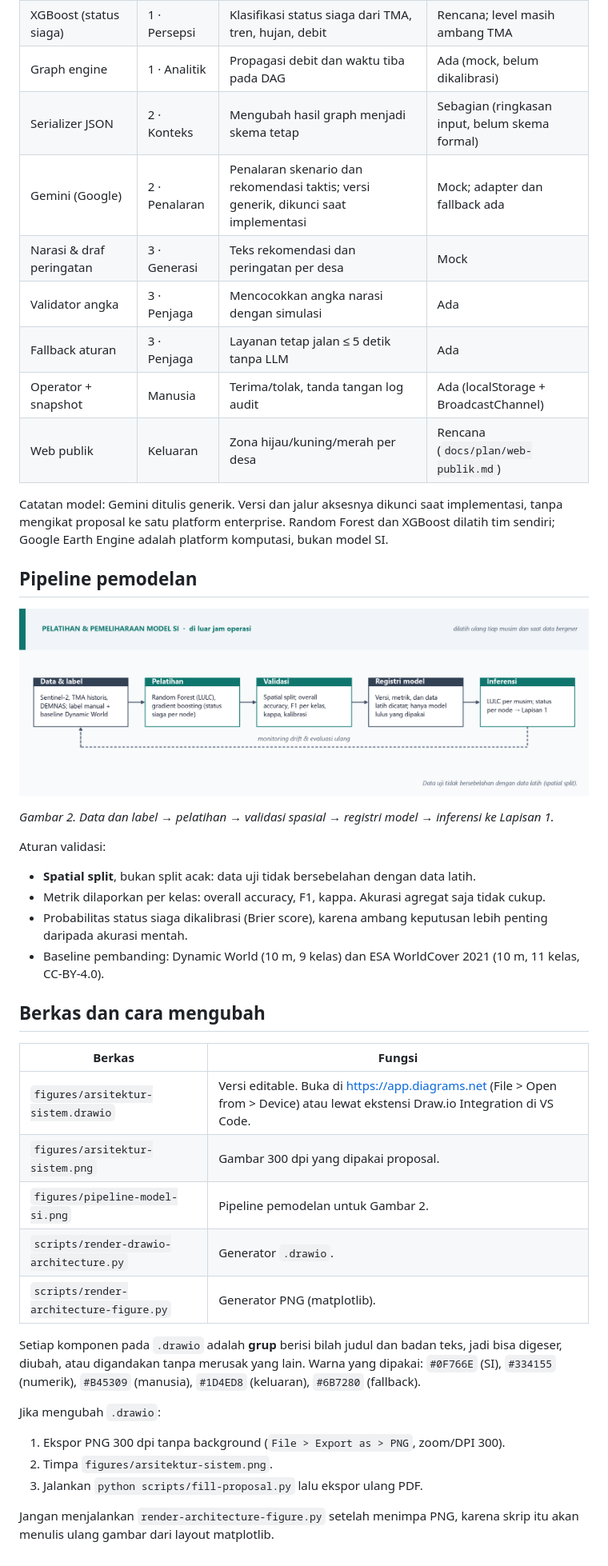
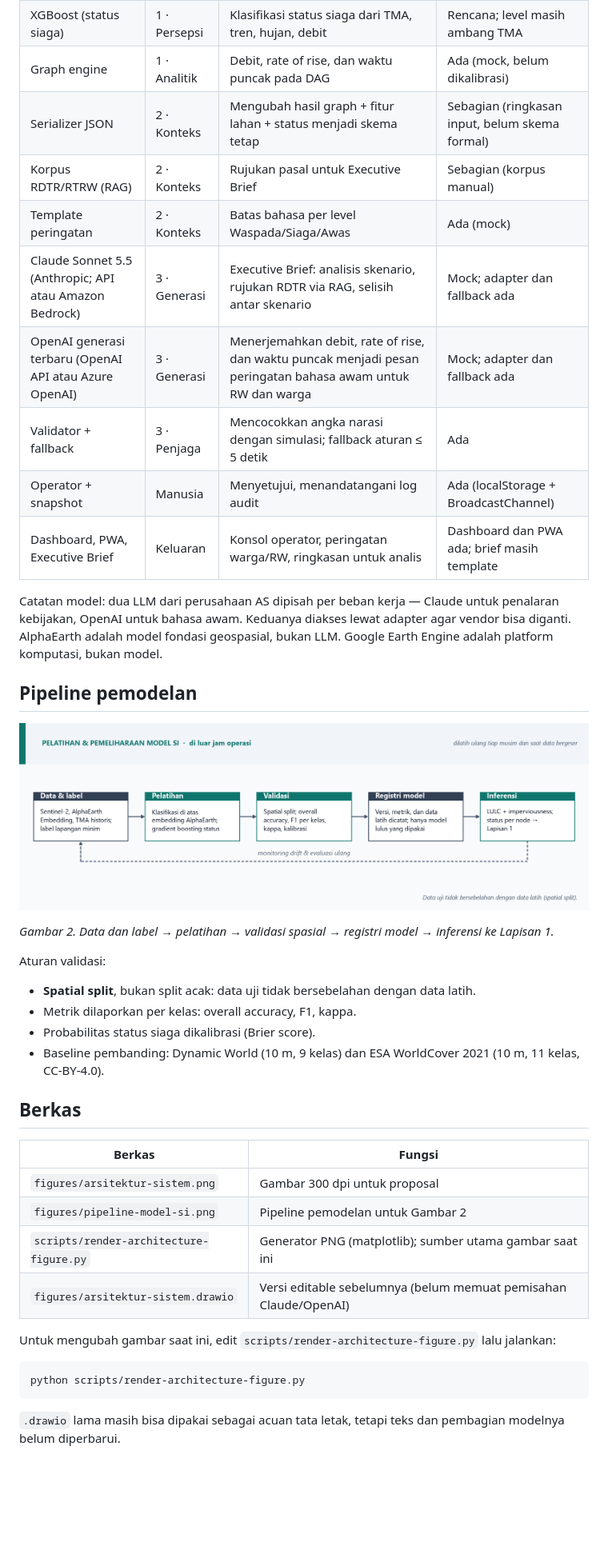
Before and after one commit to argonurcahyo/si_bridges, a Markdown page: docs/architecture/05-arsitektur-si.md, the part around one of its changes. Shown at 80% size. GitHub-like rendering; pictures changed too: docs/architecture/figures/pipeline-model-si.png; blank space fills up the shorter version.

````diff
--- a/docs/architecture/05-arsitektur-si.md
+++ b/docs/architecture/05-arsitektur-si.md
@@ -23,14 +22,15 @@ Dokumen ini menjelaskan pembagian peran SI pada HydroGraph-AI dan menjadi rujuka
 | XGBoost (status siaga) | 1 · Persepsi | Klasifikasi status siaga dari TMA, tren, hujan, debit | Rencana; level masih ambang TMA |
-| Graph engine | 1 · Analitik | Propagasi debit dan waktu tiba pada DAG | Ada (mock, belum dikalibrasi) |
-| Serializer JSON | 2 · Konteks | Mengubah hasil graph menjadi skema tetap | Sebagian (ringkasan input, belum skema formal) |
-| Gemini (Google) | 2 · Penalaran | Penalaran skenario dan rekomendasi taktis; versi generik, dikunci saat implementasi | Mock; adapter dan fallback ada |
-| Narasi & draf peringatan | 3 · Generasi | Teks rekomendasi dan peringatan per desa | Mock |
-| Validator angka | 3 · Penjaga | Mencocokkan angka narasi dengan simulasi | Ada |
-| Fallback aturan | 3 · Penjaga | Layanan tetap jalan ≤ 5 detik tanpa LLM | Ada |
-| Operator + snapshot | Manusia | Terima/tolak, tanda tangan log audit | Ada (localStorage + BroadcastChannel) |
-| Web publik | Keluaran | Zona hijau/kuning/merah per desa | Rencana (`docs/plan/web-publik.md`) |
+| Graph engine | 1 · Analitik | Debit, rate of rise, dan waktu puncak pada DAG | Ada (mock, belum dikalibrasi) |
+| Serializer JSON | 2 · Konteks | Mengubah hasil graph + fitur lahan + status menjadi skema tetap | Sebagian (ringkasan input, belum skema formal) |
+| Korpus RDTR/RTRW (RAG) | 2 · Konteks | Rujukan pasal untuk Executive Brief | Sebagian (korpus manual) |
+| Template peringatan | 2 · Konteks | Batas bahasa per level Waspada/Siaga/Awas | Ada (mock) |
+| Claude Sonnet 5.5 (Anthropic; API atau Amazon Bedrock) | 3 · Generasi | Executive Brief: analisis skenario, rujukan RDTR via RAG, selisih antar skenario | Mock; adapter dan fallback ada |
+| OpenAI generasi terbaru (OpenAI API atau Azure OpenAI) | 3 · Generasi | Menerjemahkan debit, rate of rise, dan waktu puncak menjadi pesan peringatan bahasa awam untuk RW dan warga | Mock; adapter dan fallback ada |
+| Validator + fallback | 3 · Penjaga | Mencocokkan angka narasi dengan simulasi; fallback aturan ≤ 5 detik | Ada |
+| Operator + snapshot | Manusia | Menyetujui, menandatangani log audit | Ada (localStorage + BroadcastChannel) |
+| Dashboard, PWA, Executive Brief | Keluaran | Konsol operator, peringatan warga/RW, ringkasan untuk analis | Dashboard dan PWA ada; brief masih template |
 
-Catatan model: Gemini ditulis generik. Versi dan jalur aksesnya dikunci saat implementasi, tanpa mengikat proposal ke satu platform enterprise. Random Forest dan XGBoost dilatih tim sendiri; Google Earth Engine adalah platform komputasi, bukan model SI.
+Catatan model: dua LLM dari perusahaan AS dipisah per beban kerja — Claude untuk penalaran kebijakan, OpenAI untuk bahasa awam. Keduanya diakses lewat adapter agar vendor bisa diganti. AlphaEarth adalah model fondasi geospasial, bukan LLM. Google Earth Engine adalah platform komputasi, bukan model.
 
 ## Pipeline pemodelan
 
@@ -41,26 +41,23 @@ Catatan model: Gemini ditulis generik. Versi dan jalur aksesnya dikunci saat imp
 Aturan validasi:
 
 - **Spatial split**, bukan split acak: data uji tidak bersebelahan dengan data latih.
-- Metrik dilaporkan per kelas: overall accuracy, F1, kappa. Akurasi agregat saja tidak cukup.
-- Probabilitas status siaga dikalibrasi (Brier score), karena ambang keputusan lebih penting daripada akurasi mentah.
+- Metrik dilaporkan per kelas: overall accuracy, F1, kappa.
+- Probabilitas status siaga dikalibrasi (Brier score).
 - Baseline pembanding: Dynamic World (10 m, 9 kelas) dan ESA WorldCover 2021 (10 m, 11 kelas, CC-BY-4.0).
 
-## Berkas dan cara mengubah
+## Berkas
 
 | Berkas | Fungsi |
 |---|---|
-| `figures/arsitektur-sistem.drawio` | Versi editable. Buka di https://app.diagrams.net (File > Open from > Device) atau lewat ekstensi Draw.io Integration di VS Code. |
-| `figures/arsitektur-sistem.png` | Gambar 300 dpi yang dipakai proposal. |
-| `figures/pipeline-model-si.png` | Pipeline pemodelan untuk Gambar 2. |
-| `scripts/render-drawio-architecture.py` | Generator `.drawio`. |
-| `scripts/render-architecture-figure.py` | Generator PNG (matplotlib). |
+| `figures/arsitektur-sistem.png` | Gambar 300 dpi untuk proposal |
+| `figures/pipeline-model-si.png` | Pipeline pemodelan untuk Gambar 2 |
+| `scripts/render-architecture-figure.py` | Generator PNG (matplotlib); sumber utama gambar saat ini |
+| `figures/arsitektur-sistem.drawio` | Versi editable sebelumnya (belum memuat pemisahan Claude/OpenAI) |
 
-Setiap komponen pada `.drawio` adalah **grup** berisi bilah judul dan badan teks, jadi bisa digeser, diubah, atau digandakan tanpa merusak yang lain. Warna yang dipakai: `#0F766E` (SI), `#334155` (numerik), `#B45309` (manusia), `#1D4ED8` (keluaran), `#6B7280` (fallback).
+Untuk mengubah gambar saat ini, edit `scripts/render-architecture-figure.py` lalu jalankan:
 
-Jika mengubah `.drawio`:
+```bash
+python scripts/render-architecture-figure.py
+```
 
-1. Ekspor PNG 300 dpi tanpa background (`File > Export as > PNG`, zoom/DPI 300).
-2. Timpa `figures/arsitektur-sistem.png`.
-3. Jalankan `python scripts/fill-proposal.py` lalu ekspor ulang PDF.
-
-Jangan menjalankan `render-architecture-figure.py` setelah menimpa PNG, karena skrip itu akan menulis ulang gambar dari layout matplotlib.
+`.drawio` lama masih bisa dipakai sebagai acuan tata letak, tetapi teks dan pembagian modelnya belum diperbarui.
````
Also changed, not shown: other parts of docs/architecture/05-arsitektur-si.md (+8 -9 lines), docs/architecture/06-arsitektur-spbe.md (+2 -2 lines), docs/architecture/figures/arsitektur-sistem.png, docs/architecture/figures/arsitektur-spbe-hydrotwin.png, 4 other files.
